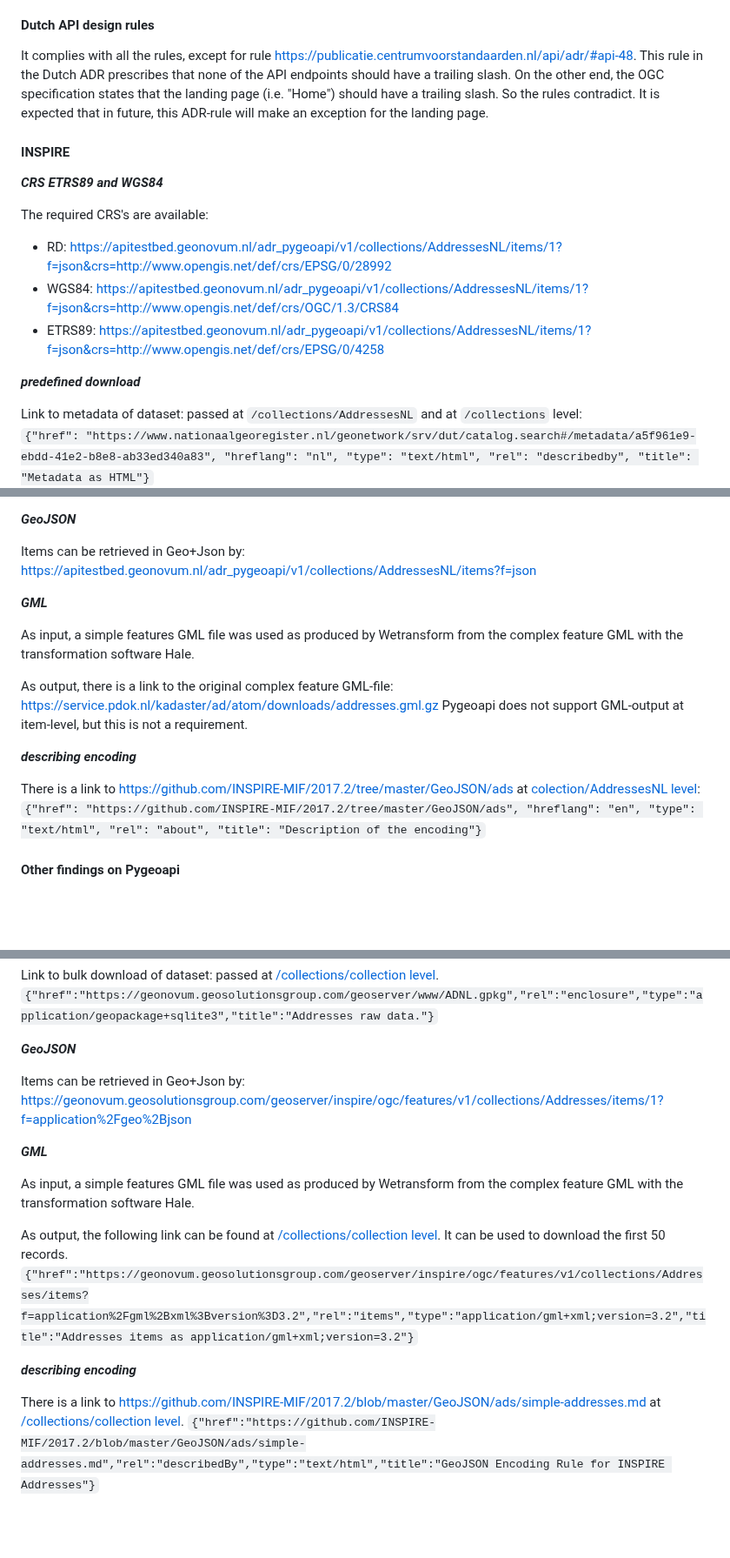
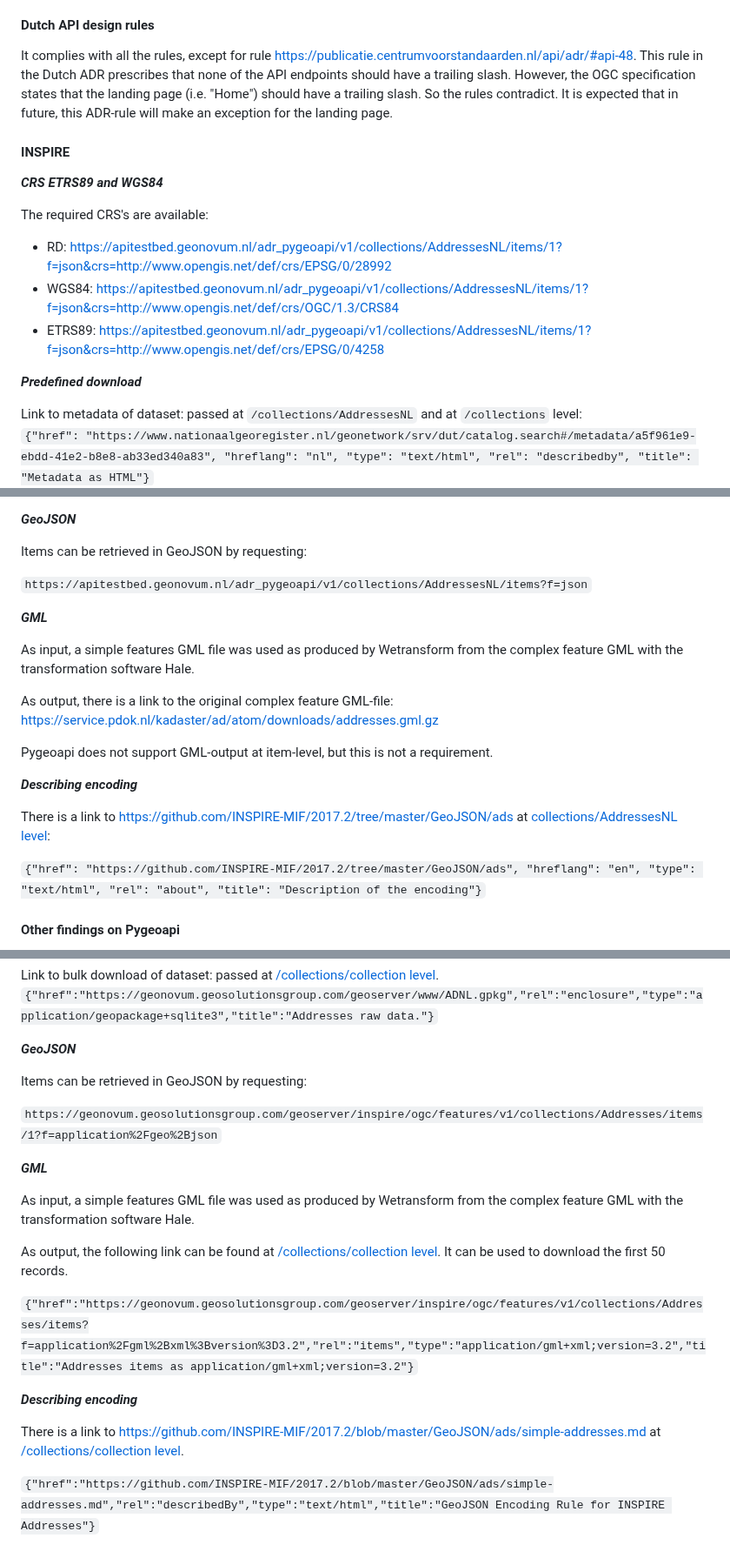
Before and after one commit to Geonovum/ogc-api-features-guideline, a Markdown page: Examples.md, 3 parts joined by grey strips. Shown at 87% size. Drawn GitHub-style; blank space fills up the shorter version.

```diff
--- a/Examples.md
+++ b/Examples.md
@@ -47,7 +47,7 @@ https://apitestbed.geonovum.nl/adr_pygeoapi/v1/collections/AddressesNL/items?f=j
 #### Dutch API design rules
 
 It complies with all the rules, except for rule https://publicatie.centrumvoorstandaarden.nl/api/adr/#api-48.
-This rule in the Dutch ADR prescribes that none of the API endpoints should have a trailing slash. On the other end, the OGC specification states that the landing page (i.e. "Home") should have a trailing slash. So the rules contradict.
+This rule in the Dutch ADR prescribes that none of the API endpoints should have a trailing slash. However, the OGC specification states that the landing page (i.e. "Home") should have a trailing slash. So the rules contradict.
 It is expected that in future, this ADR-rule will make an exception for the landing page.
 
 #### INSPIRE
@@ -59,7 +59,7 @@ The required CRS's are available:
 - WGS84: https://apitestbed.geonovum.nl/adr_pygeoapi/v1/collections/AddressesNL/items/1?f=json&crs=http://www.opengis.net/def/crs/OGC/1.3/CRS84
 - ETRS89:  https://apitestbed.geonovum.nl/adr_pygeoapi/v1/collections/AddressesNL/items/1?f=json&crs=http://www.opengis.net/def/crs/EPSG/0/4258
 
-***predefined download***
+***Predefined download***
 
 Link to metadata of dataset: passed at `/collections/AddressesNL` and at `/collections` level:
 `{"href": "https://www.nationaalgeoregister.nl/geonetwork/srv/dut/catalog.search#/metadata/a5f961e9-ebdd-41e2-b8e8-ab33ed340a83",
@@ -106,8 +106,9 @@ https://apitestbed.geonovum.nl/adr_pygeoapi/v1/collections/AddressesNL?f=json
 
 ***GeoJSON***
 
-Items can be retrieved in Geo+Json by:
-https://apitestbed.geonovum.nl/adr_pygeoapi/v1/collections/AddressesNL/items?f=json
+Items can be retrieved in GeoJSON by requesting:
+
+`https://apitestbed.geonovum.nl/adr_pygeoapi/v1/collections/AddressesNL/items?f=json`
 
 ***GML***
 
@@ -115,11 +116,13 @@ As input, a simple features GML file was used as produced by Wetransform from th
 
 As output, there is a link to the original complex feature GML-file:
 https://service.pdok.nl/kadaster/ad/atom/downloads/addresses.gml.gz
+
 Pygeoapi does not support GML-output at item-level, but this is not a requirement.
 
-***describing encoding***
+***Describing encoding***
 
-There is a link to https://github.com/INSPIRE-MIF/2017.2/tree/master/GeoJSON/ads at [colection/AddressesNL level](https://apitestbed.geonovum.nl/adr_pygeoapi/v1/collections/AddressesNL?f=json ):
+There is a link to https://github.com/INSPIRE-MIF/2017.2/tree/master/GeoJSON/ads at [collections/AddressesNL level](https://apitestbed.geonovum.nl/adr_pygeoapi/v1/collections/AddressesNL?f=json ):
+
 `{"href": "https://github.com/INSPIRE-MIF/2017.2/tree/master/GeoJSON/ads",
   "hreflang": "en",
   "type": "text/html",
@@ -195,19 +200,22 @@ Link to bulk download of dataset: passed at [/collections/collection level](http
 
 ***GeoJSON***
 
-Items can be retrieved in Geo+Json by:
-https://geonovum.geosolutionsgroup.com/geoserver/inspire/ogc/features/v1/collections/Addresses/items/1?f=application%2Fgeo%2Bjson
+Items can be retrieved in GeoJSON by requesting:
+
+`https://geonovum.geosolutionsgroup.com/geoserver/inspire/ogc/features/v1/collections/Addresses/items/1?f=application%2Fgeo%2Bjson`
 
 ***GML***
 
 As input, a simple features GML file was used as produced by Wetransform from the complex feature GML with the transformation software Hale.
 
 As output, the following link can be found at [/collections/collection level](https://geonovum.geosolutionsgroup.com/geoserver/inspire/ogc/features/v1/collections/Addresses?f=json). It can be used to download the first 50 records.
+
 `{"href":"https://geonovum.geosolutionsgroup.com/geoserver/inspire/ogc/features/v1/collections/Addresses/items?f=application%2Fgml%2Bxml%3Bversion%3D3.2","rel":"items","type":"application/gml+xml;version=3.2","title":"Addresses items as application/gml+xml;version=3.2"}`
 
-***describing encoding***
+***Describing encoding***
 
 There is a link to https://github.com/INSPIRE-MIF/2017.2/blob/master/GeoJSON/ads/simple-addresses.md at [/collections/collection level](https://geonovum.geosolutionsgroup.com/geoserver/inspire/ogc/features/v1/collections/Addresses?f=json).
+
 `{"href":"https://github.com/INSPIRE-MIF/2017.2/blob/master/GeoJSON/ads/simple-addresses.md","rel":"describedBy","type":"text/html","title":"GeoJSON Encoding Rule for INSPIRE Addresses"}`
 
 #### Other findings on Geoserver
```
Also changed, not shown: other parts of Examples.md (+40 -22 lines).
